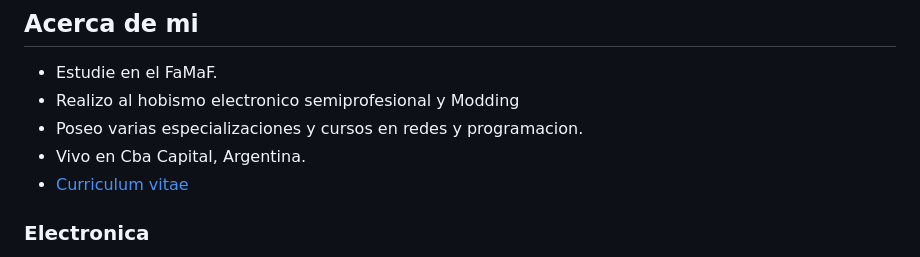
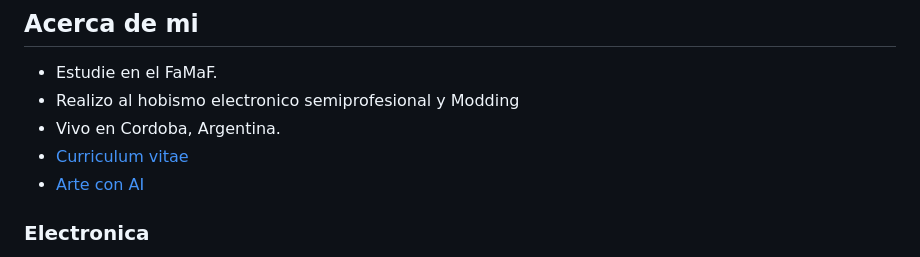
Before and after one commit to fovtran/fovtran.github.io, a Markdown page: README.md, the part around the change. Drawn GitHub-style.

Commit message:
feeds update

```diff
--- a/README.md
+++ b/README.md
@@ -6,9 +6,9 @@
 
 - Estudie en el FaMaF.
 - Realizo al hobismo electronico semiprofesional y Modding
-- Poseo varias especializaciones y cursos en redes y programacion.
-- Vivo en Cba Capital, Argentina.
-- [Curriculum vitae](https://)
+- Vivo en Cordoba, Argentina.
+- [Curriculum vitae](public/curriculum.md)
+- [Arte con AI](https://creator.nightcafe.studio/u/Deigo)
 
 
 ### Electronica
```
Also changed, not shown: public/extra_websites.md (+2 -5 lines).
